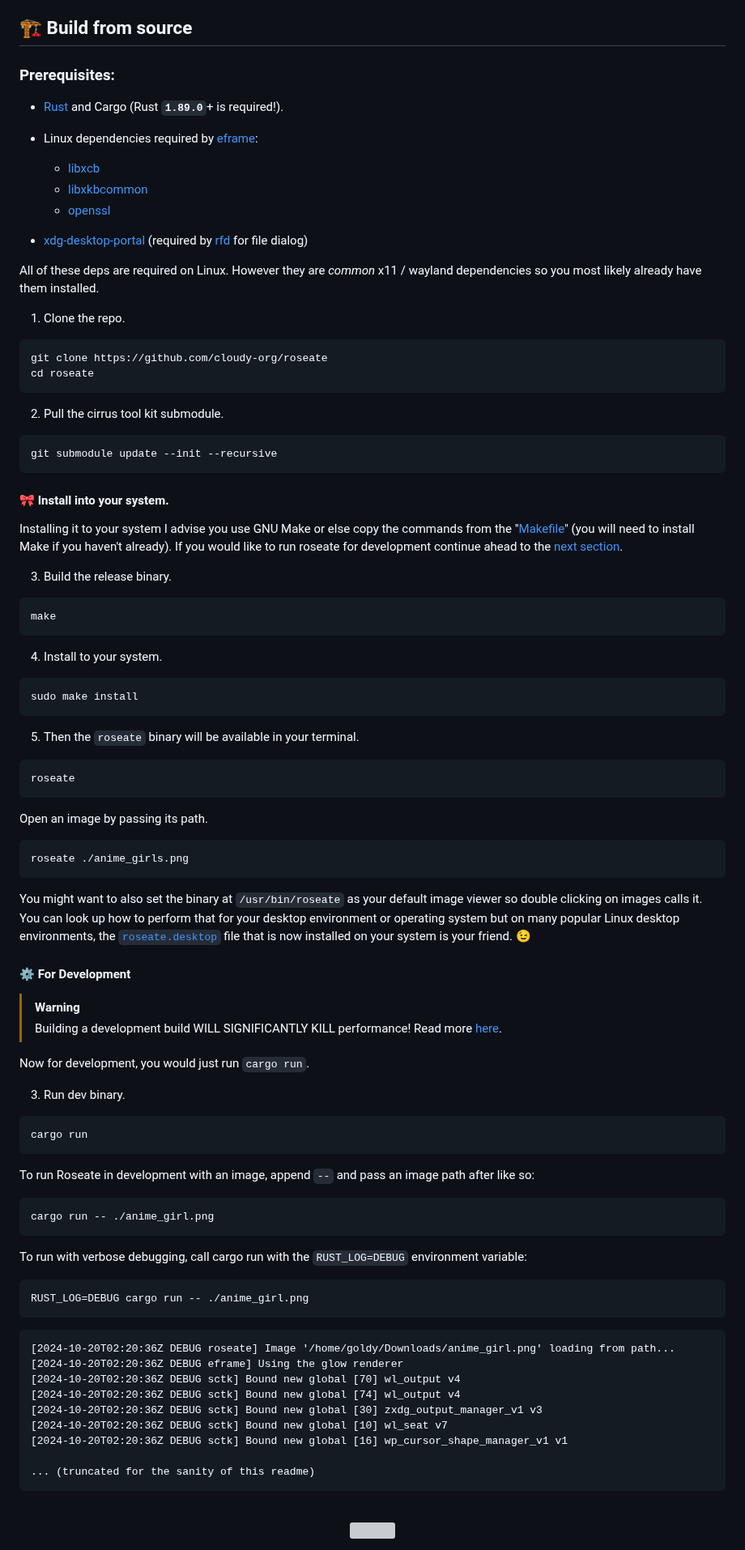
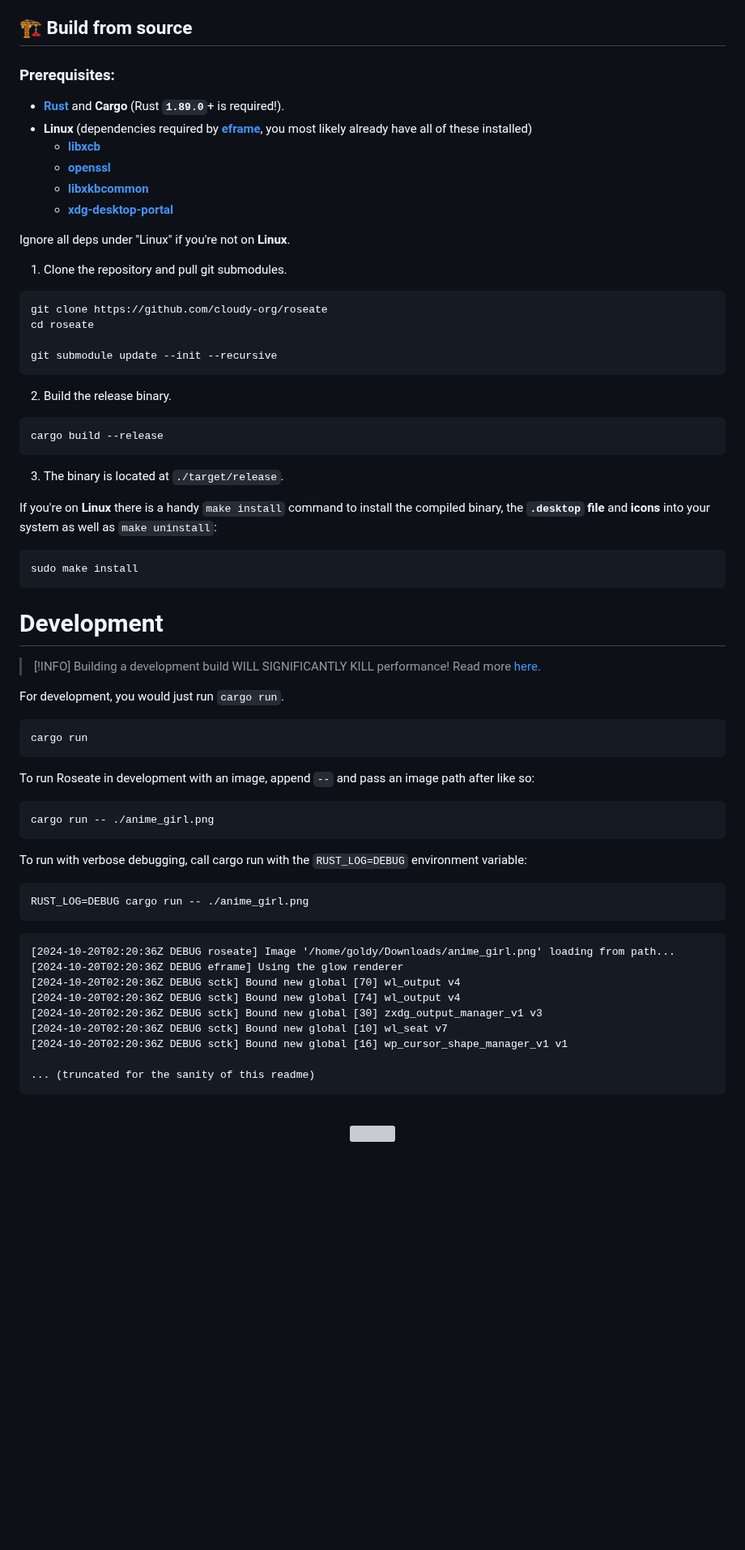
Before and after one commit to cloudy-org/roseate, a Markdown page: README.md, the part around one of its changes. Shown at 81% size. Drawn GitHub-style; blank space fills up the shorter version; grey boxes are pictures that could not be loaded.

````diff
--- a/README.md
+++ b/README.md
@@ -24,66 +51,56 @@ As Roseate is in heavy development I won't offer packages and binaries yet so yo
 
 ## 🏗 Build from source
+
 ### Prerequisites:
-- [Rust](https://www.rust-lang.org/tools/install) and Cargo (Rust **`1.89.0`**+ is required!).
+- **[Rust](https://www.rust-lang.org/tools/install)** and **Cargo** (Rust **`1.89.0`**+ is required!).
+- **Linux** (dependencies required by **[eframe](https://crates.io/crates/eframe)**, you most likely already have all of these installed)
+  - **[libxcb](https://archlinux.org/packages/extra/x86_64/libxcb/)**
+  - **[openssl](https://archlinux.org/packages/core/x86_64/openssl/)**
+  - **[libxkbcommon](https://archlinux.org/packages/extra/x86_64/libxkbcommon/)**
+  - **[xdg-desktop-portal](https://github.com/flatpak/xdg-desktop-portal)**
 
-- Linux dependencies required by [eframe](https://crates.io/crates/eframe):
-  - [libxcb](https://archlinux.org/packages/extra/x86_64/libxcb/)
-  - [libxkbcommon](https://archlinux.org/packages/extra/x86_64/libxkbcommon/)
-  - [openssl](https://archlinux.org/packages/core/x86_64/openssl/)
-<!-- - [libxrandr](https://archlinux.org/packages/extra/x86_64/libxrandr/) (required by [display-info](https://crates.io/crates/display-info) for smart downsampling) -->
-- [xdg-desktop-portal](https://github.com/flatpak/xdg-desktop-portal) (required by [rfd](https://docs.rs/rfd/latest/rfd/) for file dialog)
+Ignore all deps under "Linux" if you're not on **Linux**.
 
-All of these deps are required on Linux. However they are *common* x11 / wayland dependencies so you most likely already have them installed.
-
-1. Clone the repo.
+1. Clone the repository and pull git submodules.
 ```sh
 git clone https://github.com/cloudy-org/roseate
 cd roseate
-```
-2. Pull the cirrus tool kit submodule.
-```sh
+
 git submodule update --init --recursive
 ```
 
-#### 🎀 Install into your system.
-Installing it to your system I advise you use GNU Make or else copy the commands from the "[Makefile](./Makefile)" (you will need to install Make if you haven't already).
-If you would like to run roseate for development continue ahead to the [next section](#%EF%B8%8F-for-development).
+2. Build the release binary.
+```sh
+cargo build --release
+```
 
-3. Build the release binary.
-```sh
-make
-```
-4. Install to your system.
+3. The binary is located at `./target/release`.
+
+If you're on **Linux** there is a handy `make install` command to install the compiled binary, the **`.desktop` file** and **icons** into your system as well as `make uninstall`:
+
 ```sh
 sudo make install
 ```
-5. Then the `roseate` binary will be available in your terminal.
-```sh
-roseate
-```
 
-Open an image by passing its path.
-```sh
-roseate ./anime_girls.png
-```
-You might want to also set the binary at ``/usr/bin/roseate`` as your default image viewer so double clicking on images calls it.
-You can look up how to perform that for your desktop environment or operating system but on many popular Linux desktop environments, the [`roseate.desktop`](https://github.com/cloudy-org/roseate/blob/main/assets/roseate.desktop) file that is now installed on your system is your friend. 😉
+# Development
+> [!INFO]
+> Building a development build WILL SIGNIFICANTLY KILL performance!
+> Read more [here](https://github.com/cloudy-org/roseate/blob/6e7e638997110af0149f06ceadb87c3ec088cf84/Cargo.toml#L48-L53).
 
-#### ⚙️ For Development
-> [!WARNING]
-> Building a development build WILL SIGNIFICANTLY KILL performance! Read more [here](https://github.com/cloudy-org/roseate/blob/6e7e638997110af0149f06ceadb87c3ec088cf84/Cargo.toml#L48-L53).
+For development, you would just run ``cargo run``.
 
-Now for development, you would just run ``cargo run``.
-
-3. Run dev binary.
 ```sh
 cargo run
 ```
+
 To run Roseate in development with an image, append `--` and pass an image path after like so:
+
 ```sh
 cargo run -- ./anime_girl.png
 ```
+
 To run with verbose debugging, call cargo run with the `RUST_LOG=DEBUG` environment variable:
+
 ```sh
 RUST_LOG=DEBUG cargo run -- ./anime_girl.png
 ```
````
Also changed, not shown: other parts of README.md (+34 -7 lines), assets/alpha_preview_1.png (added), assets/dev_preview_2.png (renamed from app/assets/dev_preview_2.png), assets/window_setup_in_assets.png (added), 2 other files.
